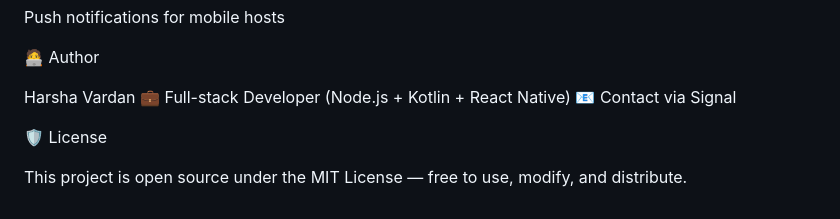
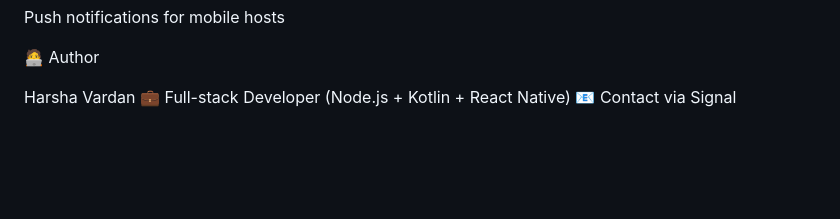
Before and after one commit to MVA-Chronosphere/MVA_VisitorManagement, a Markdown page: README.md, the part around the change. Rendered like a GitHub page; blank space fills up the shorter version.

Commit message:
readme upload

```diff
--- a/README.md
+++ b/README.md
@@ -162,7 +162,3 @@ Push notifications for mobile hosts
 Harsha Vardan
 💼 Full-stack Developer (Node.js + Kotlin + React Native)
 📧 Contact via Signal
-
-🛡 License
-
-This project is open source under the MIT License — free to use, modify, and distribute.
```
